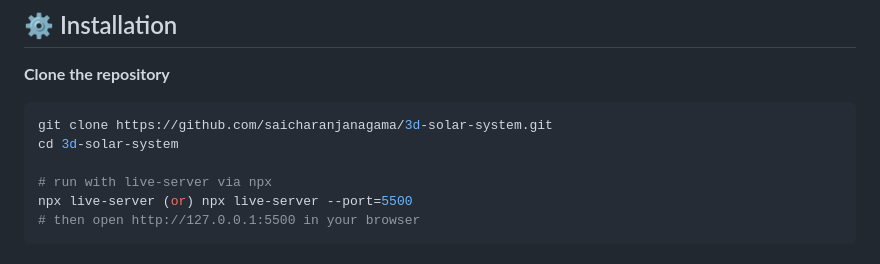
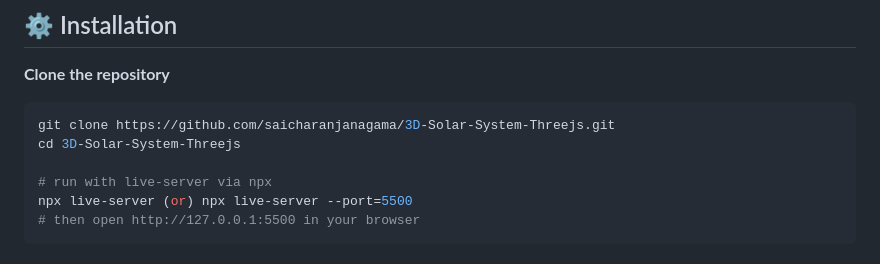
Before and after one commit to saicharanjanagama/3D-Solar-System-Three.js, a Markdown page: README.md, the part around the change. Drawn GitHub-style.

````diff
--- a/README.md
+++ b/README.md
@@ -61,8 +61,8 @@ Each planet orbits dynamically around the Sun, with adjustable speeds and camera
 
 **Clone the repository**
    ```bash
-   git clone https://github.com/saicharanjanagama/3d-solar-system.git
-   cd 3d-solar-system
+   git clone https://github.com/saicharanjanagama/3D-Solar-System-Threejs.git
+   cd 3D-Solar-System-Threejs
 
 # run with live-server via npx
 npx live-server (or) npx live-server --port=5500
````
